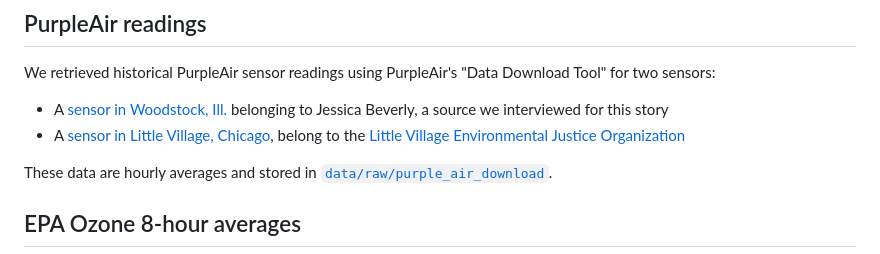
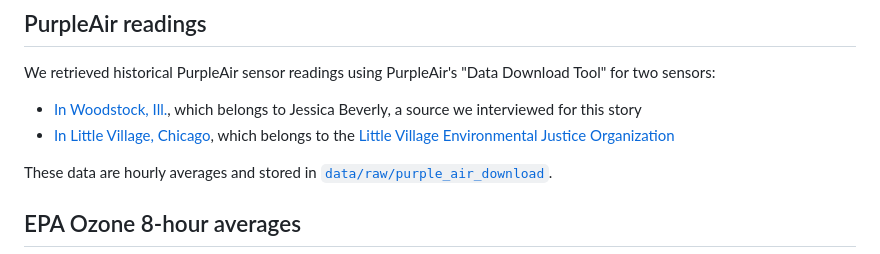
Before and after one commit to MuckRock/air-quality-exceptional-events-midwest-2023, a Markdown page: README.md, the part around the change. Rendered like a GitHub page.

```diff
--- a/README.md
+++ b/README.md
@@ -11,8 +11,8 @@ All raw data can be found in [`data/raw`](data/raw), any data that involved manu
 
 ## PurpleAir readings
 We retrieved historical PurpleAir sensor readings using PurpleAir's "Data Download Tool" for two sensors:
-- A [sensor in Woodstock, Ill.](https://map.purpleair.com/1/a/ls/mAQI/a10/p604800/cC0?select=169723#14.06/42.31516/-88.46578) belonging to Jessica Beverly, a source we interviewed for this story
-- A [sensor in Little Village, Chicago](https://map.purpleair.com/1/a/ls/mAQI/a10/p604800/cC0?select=7920#12.91/41.85461/-87.7342), belong to the [Little Village Environmental Justice Organization](http://www.lvejo.org/)
+- [In Woodstock, Ill.](https://map.purpleair.com/1/a/ls/mAQI/a10/p604800/cC0?select=169723#14.06/42.31516/-88.46578), which belongs to Jessica Beverly, a source we interviewed for this story
+- [In Little Village, Chicago](https://map.purpleair.com/1/a/ls/mAQI/a10/p604800/cC0?select=7920#12.91/41.85461/-87.7342), which belongs to the [Little Village Environmental Justice Organization](http://www.lvejo.org/)
 
 These data are hourly averages and stored in [`data/raw/purple_air_download`](data/raw/purple_air_download).
 ## EPA Ozone 8-hour averages
```
